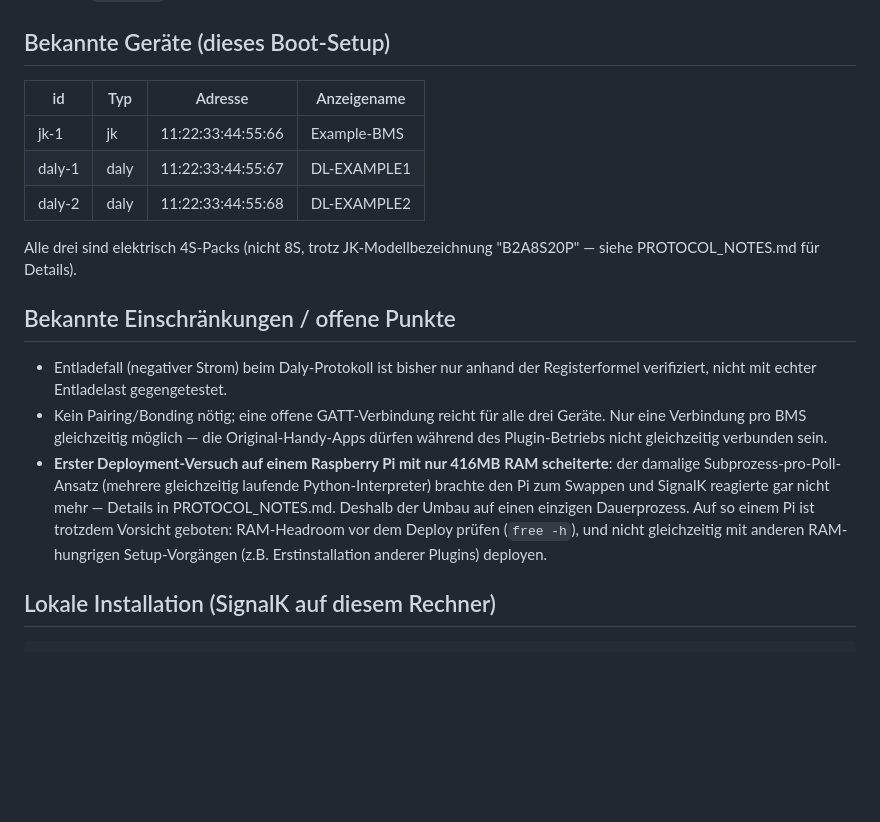
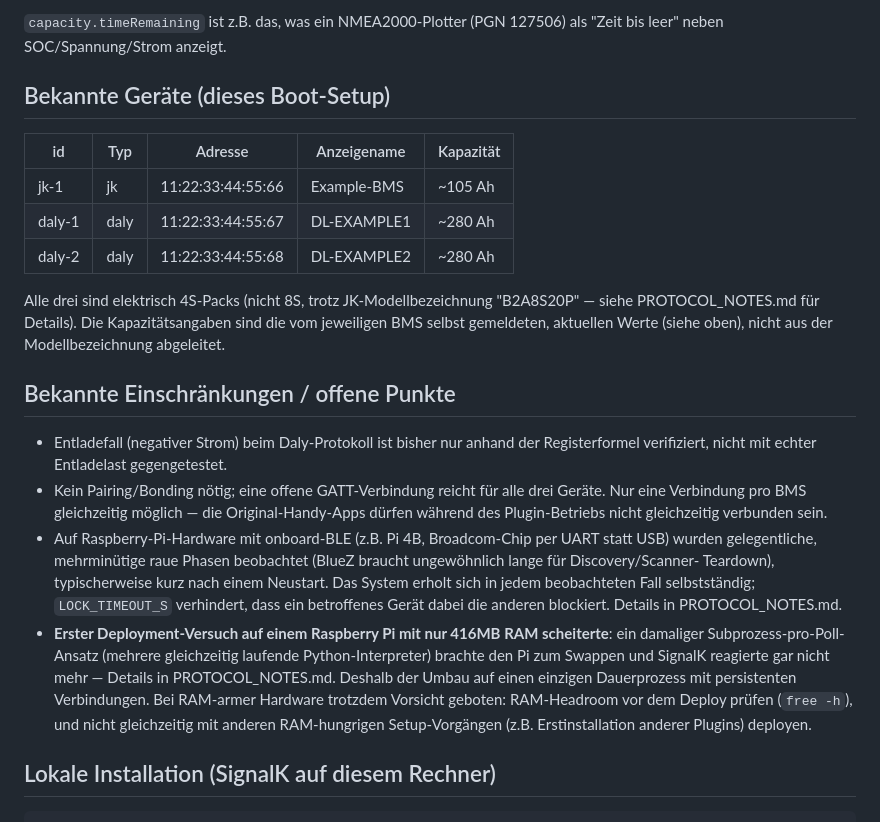
Before and after one commit to matztam/signalk-bms-ble, a Markdown page: README.md, the part around one of its changes. GitHub-like rendering; blank space fills up the shorter version.

```diff
--- a/README.md
+++ b/README.md
@@ -50,13 +88,18 @@ untersuchen, bevor man eine neue `Protocol`-Klasse schreibt.
+`capacity.timeRemaining` ist z.B. das, was ein NMEA2000-Plotter (PGN 127506)
+als "Zeit bis leer" neben SOC/Spannung/Strom anzeigt.
+
 ## Bekannte Geräte (dieses Boot-Setup)
 
-| id | Typ | Adresse | Anzeigename |
-|---|---|---|---|
-| jk-1 | jk | 11:22:33:44:55:66 | Example-BMS |
-| daly-1 | daly | 11:22:33:44:55:67 | DL-EXAMPLE1 |
-| daly-2 | daly | 11:22:33:44:55:68 | DL-EXAMPLE2 |
+| id | Typ | Adresse | Anzeigename | Kapazität |
+|---|---|---|---|---|
+| jk-1 | jk | 11:22:33:44:55:66 | Example-BMS | ~105 Ah |
+| daly-1 | daly | 11:22:33:44:55:67 | DL-EXAMPLE1 | ~280 Ah |
+| daly-2 | daly | 11:22:33:44:55:68 | DL-EXAMPLE2 | ~280 Ah |
 
 Alle drei sind elektrisch 4S-Packs (nicht 8S, trotz JK-Modellbezeichnung
-"B2A8S20P" — siehe PROTOCOL_NOTES.md für Details).
+"B2A8S20P" — siehe PROTOCOL_NOTES.md für Details). Die Kapazitätsangaben
+sind die vom jeweiligen BMS selbst gemeldeten, aktuellen Werte (siehe oben),
+nicht aus der Modellbezeichnung abgeleitet.
 
 ## Bekannte Einschränkungen / offene Punkte
 
@@ -66,14 +109,21 @@ Alle drei sind elektrisch 4S-Packs (nicht 8S, trotz JK-Modellbezeichnung
   drei Geräte. Nur eine Verbindung pro BMS gleichzeitig möglich — die
   Original-Handy-Apps dürfen während des Plugin-Betriebs nicht gleichzeitig
   verbunden sein.
+- Auf Raspberry-Pi-Hardware mit onboard-BLE (z.B. Pi 4B, Broadcom-Chip per
+  UART statt USB) wurden gelegentliche, mehrminütige raue Phasen
+  beobachtet (BlueZ braucht ungewöhnlich lange für Discovery/Scanner-
+  Teardown), typischerweise kurz nach einem Neustart. Das System erholt
+  sich in jedem beobachteten Fall selbstständig; `LOCK_TIMEOUT_S` verhindert,
+  dass ein betroffenes Gerät dabei die anderen blockiert. Details in
+  PROTOCOL_NOTES.md.
 - **Erster Deployment-Versuch auf einem Raspberry Pi mit nur 416MB RAM
-  scheiterte**: der damalige Subprozess-pro-Poll-Ansatz (mehrere gleichzeitig
+  scheiterte**: ein damaliger Subprozess-pro-Poll-Ansatz (mehrere gleichzeitig
   laufende Python-Interpreter) brachte den Pi zum Swappen und SignalK
   reagierte gar nicht mehr — Details in PROTOCOL_NOTES.md. Deshalb der
-  Umbau auf einen einzigen Dauerprozess. Auf so einem Pi ist trotzdem
-  Vorsicht geboten: RAM-Headroom vor dem Deploy prüfen (`free -h`), und
-  nicht gleichzeitig mit anderen RAM-hungrigen Setup-Vorgängen
-  (z.B. Erstinstallation anderer Plugins) deployen.
+  Umbau auf einen einzigen Dauerprozess mit persistenten Verbindungen. Bei
+  RAM-armer Hardware trotzdem Vorsicht geboten: RAM-Headroom vor dem Deploy
+  prüfen (`free -h`), und nicht gleichzeitig mit anderen RAM-hungrigen
+  Setup-Vorgängen (z.B. Erstinstallation anderer Plugins) deployen.
 
 ## Lokale Installation (SignalK auf diesem Rechner)
 
```
Also changed, not shown: other parts of README.md (+54 -16 lines).
